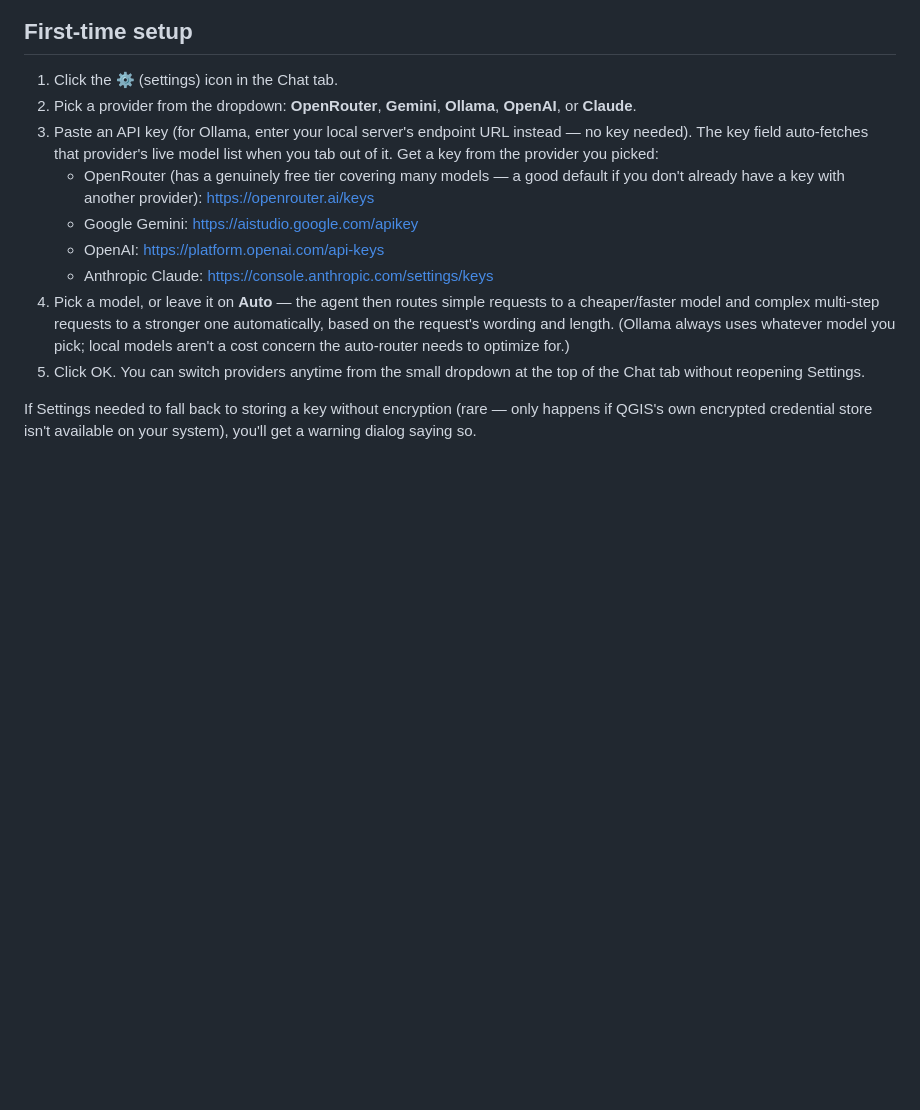
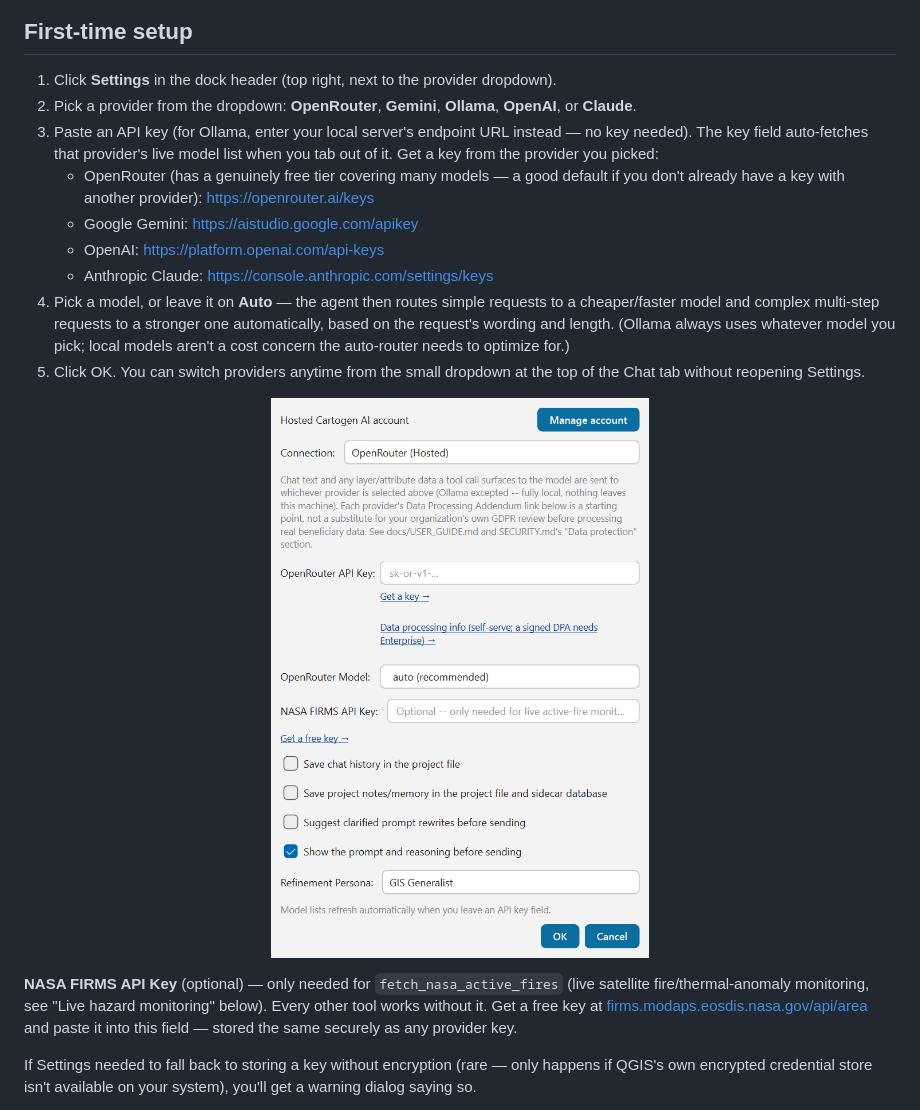
Before and after one commit to http-solution/cartogen-ai-qgis-plugin, a Markdown page: docs/USER_GUIDE.md, the part around one of its changes. Drawn GitHub-style; pictures changed too: docs/images/settings-dialog.png (added); blank space fills up the shorter version.

```diff
--- a/docs/USER_GUIDE.md
+++ b/docs/USER_GUIDE.md
@@ -13,6 +15,6 @@ panel (drag it to float, or dock it left/right) with three tabs:
 ## First-time setup
 
-1. Click the ⚙ (settings) icon in the Chat tab.
+1. Click **Settings** in the dock header (top right, next to the provider dropdown).
 2. Pick a provider from the dropdown: **OpenRouter**, **Gemini**, **Ollama**, **OpenAI**,
    or **Claude**.
 3. Paste an API key (for Ollama, enter your local server's endpoint URL instead — no
@@ -30,6 +32,14 @@ panel (drag it to float, or dock it left/right) with three tabs:
    to optimize for.)
 5. Click OK. You can switch providers anytime from the small dropdown at the top of
    the Chat tab without reopening Settings.
+
+<p align="center"><img src="images/settings-dialog.png" alt="Settings dialog — provider connection, API key, NASA FIRMS key, and privacy toggles" width="380"></p>
+
+**NASA FIRMS API Key** (optional) — only needed for `fetch_nasa_active_fires` (live
+satellite fire/thermal-anomaly monitoring, see "Live hazard monitoring" below). Every
+other tool works without it. Get a free key at
+[firms.modaps.eosdis.nasa.gov/api/area](https://firms.modaps.eosdis.nasa.gov/api/area/)
+and paste it into this field — stored the same securely as any provider key.
 
 If Settings needed to fall back to storing a key without encryption (rare — only
 happens if QGIS's own encrypted credential store isn't available on your system),
```
Also changed, not shown: other parts of docs/USER_GUIDE.md (+52 -4 lines), CLAUDE.md (+10 -2 lines), README.md (+4 -0 lines), docs/images/chat-conversation.png (added), docs/images/dock-panel.png (added), docs/images/input-row.png (added).
